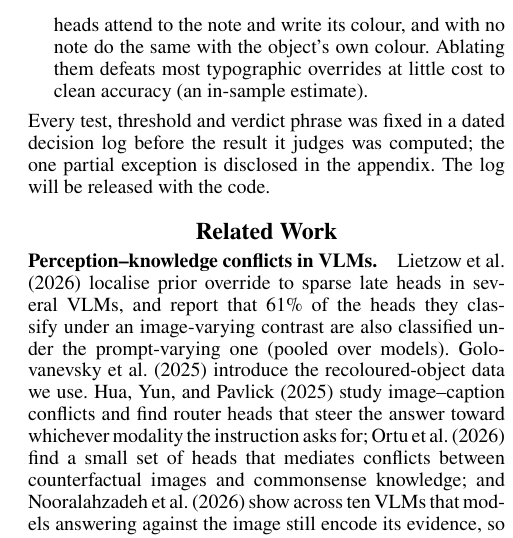
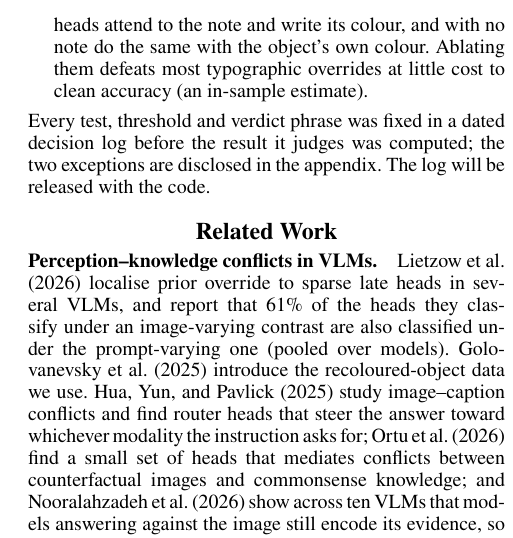
Before and after one commit to SohamRShinde/VLM-Overlap-RP, a LaTeX paper (paper/paper.tex): part of one column of page 2 of 9, cut so that both start at the same text. Compiled offline with pdfLaTeX.

Commit message:
Paper: intro says two pre-registration exceptions, matching Appendix C
Co-Authored-By: Claude Opus 5.5 <noreply@anthropic.com>

```diff
--- a/paper/paper.tex
+++ b/paper/paper.tex
@@ -93,7 +93,7 @@ own colour. Ablating them defeats most typographic overrides at little cost to
 clean accuracy (an in-sample estimate).
 \end{enumerate}
 Every test, threshold and verdict phrase was fixed in a dated decision log
-before the result it judges was computed; the one partial exception is
+before the result it judges was computed; the two exceptions are
 disclosed in the appendix. The log will be released with the code.
 
 \begin{figure*}[t]
```
